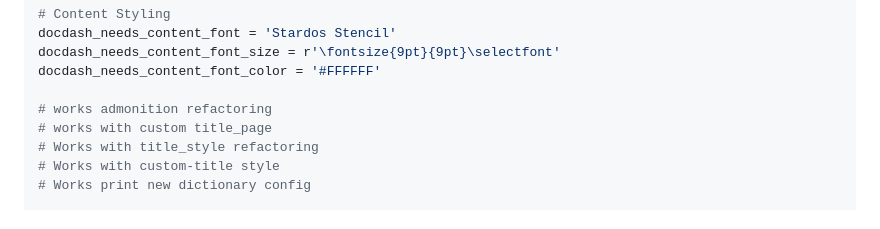
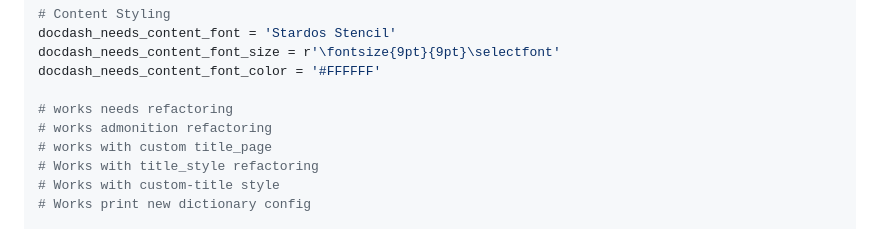
Before and after one commit to authsec/sphinx-docdash-pdf-theme-default-dev, a Markdown page: README.md, the part around the change. GitHub-like rendering.

Commit message:
Good version, needs refactoring

```diff
--- a/README.md
+++ b/README.md
@@ -191,6 +191,7 @@ docdash_needs_content_font = 'Stardos Stencil'
 docdash_needs_content_font_size = r'\fontsize{9pt}{9pt}\selectfont'
 docdash_needs_content_font_color = '#FFFFFF'
 
+# works needs refactoring
 # works admonition refactoring
 # works with custom title_page
 # Works with title_style refactoring
```
